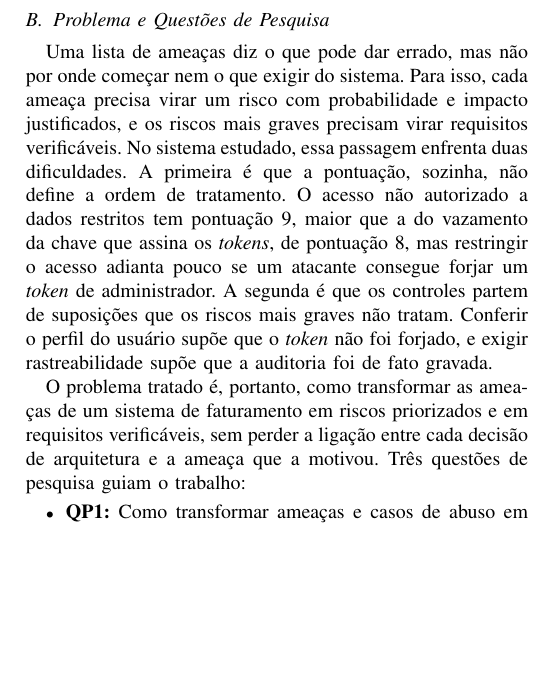
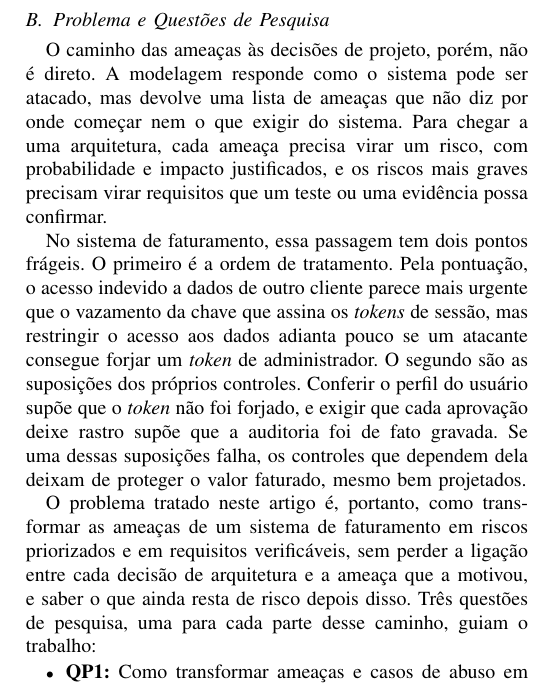
Before and after one commit to MarlonBrendonx/secure-software-engineering-project, a LaTeX paper (artigo/artigo.tex): part of one column of page 2 of 15, cut so that both start at the same text, the shorter picture padded with empty space. Compiled offline with pdfLaTeX.

Commit message:
alguns ajustes na redação

```diff
--- a/artigo/artigo.tex
+++ b/artigo/artigo.tex
@@ -61,9 +61,11 @@ Proteger esse valor é, em boa parte, uma questão de arquitetura. Onde o valor
 
 \subsection{Problema e Questões de Pesquisa}
 
-Uma lista de ameaças diz o que pode dar errado, mas não por onde começar nem o que exigir do sistema. Para isso, cada ameaça precisa virar um risco com probabilidade e impacto justificados, e os riscos mais graves precisam virar requisitos verificáveis. No sistema estudado, essa passagem enfrenta duas dificuldades. A primeira é que a pontuação, sozinha, não define a ordem de tratamento. O acesso não autorizado a dados restritos tem pontuação 9, maior que a do vazamento da chave que assina os \textit{tokens}, de pontuação 8, mas restringir o acesso adianta pouco se um atacante consegue forjar um \textit{token} de administrador. A segunda é que os controles partem de suposições que os riscos mais graves não tratam. Conferir o perfil do usuário supõe que o \textit{token} não foi forjado, e exigir rastreabilidade supõe que a auditoria foi de fato gravada.
+O caminho das ameaças às decisões de projeto, porém, não é direto. A modelagem responde como o sistema pode ser atacado, mas devolve uma lista de ameaças que não diz por onde começar nem o que exigir do sistema. Para chegar a uma arquitetura, cada ameaça precisa virar um risco, com probabilidade e impacto justificados, e os riscos mais graves precisam virar requisitos que um teste ou uma evidência possa confirmar.
 
-O problema tratado é, portanto, como transformar as ameaças de um sistema de faturamento em riscos priorizados e em requisitos verificáveis, sem perder a ligação entre cada decisão de arquitetura e a ameaça que a motivou. Três questões de pesquisa guiam o trabalho:
+No sistema de faturamento, essa passagem tem dois pontos frágeis. O primeiro é a ordem de tratamento. Pela pontuação, o acesso indevido a dados de outro cliente parece mais urgente que o vazamento da chave que assina os \textit{tokens} de sessão, mas restringir o acesso aos dados adianta pouco se um atacante consegue forjar um \textit{token} de administrador. O segundo são as suposições dos próprios controles. Conferir o perfil do usuário supõe que o \textit{token} não foi forjado, e exigir que cada aprovação deixe rastro supõe que a auditoria foi de fato gravada. Se uma dessas suposições falha, os controles que dependem dela deixam de proteger o valor faturado, mesmo bem projetados.
+
+O problema tratado neste artigo é, portanto, como transformar as ameaças de um sistema de faturamento em riscos priorizados e em requisitos verificáveis, sem perder a ligação entre cada decisão de arquitetura e a ameaça que a motivou, e saber o que ainda resta de risco depois disso. Três questões de pesquisa, uma para cada parte desse caminho, guiam o trabalho:
 
 \begin{itemize}
     \item \textbf{QP1:} Como transformar ameaças e casos de abuso em riscos priorizados, considerando, além da pontuação, as dependências entre os riscos?
```
